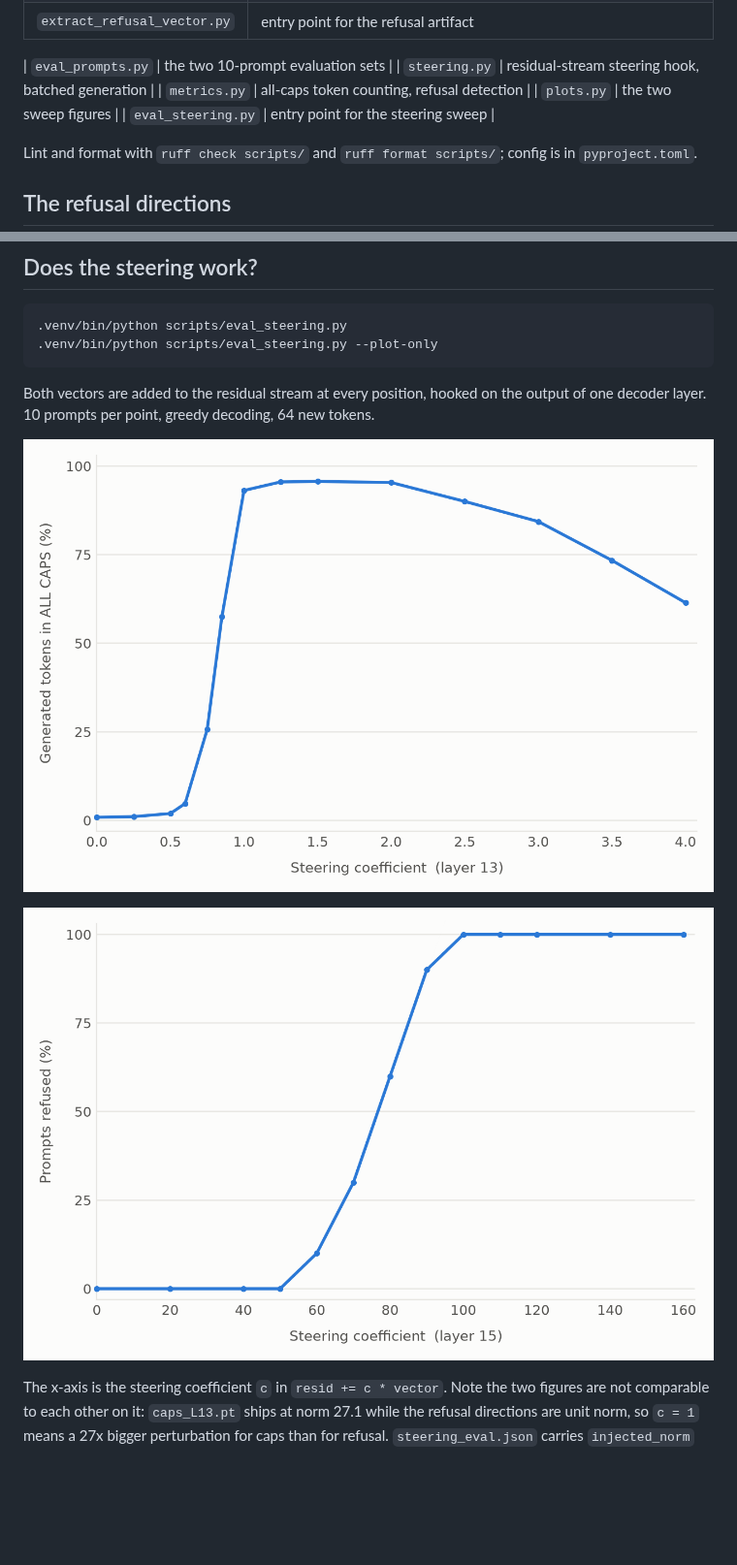
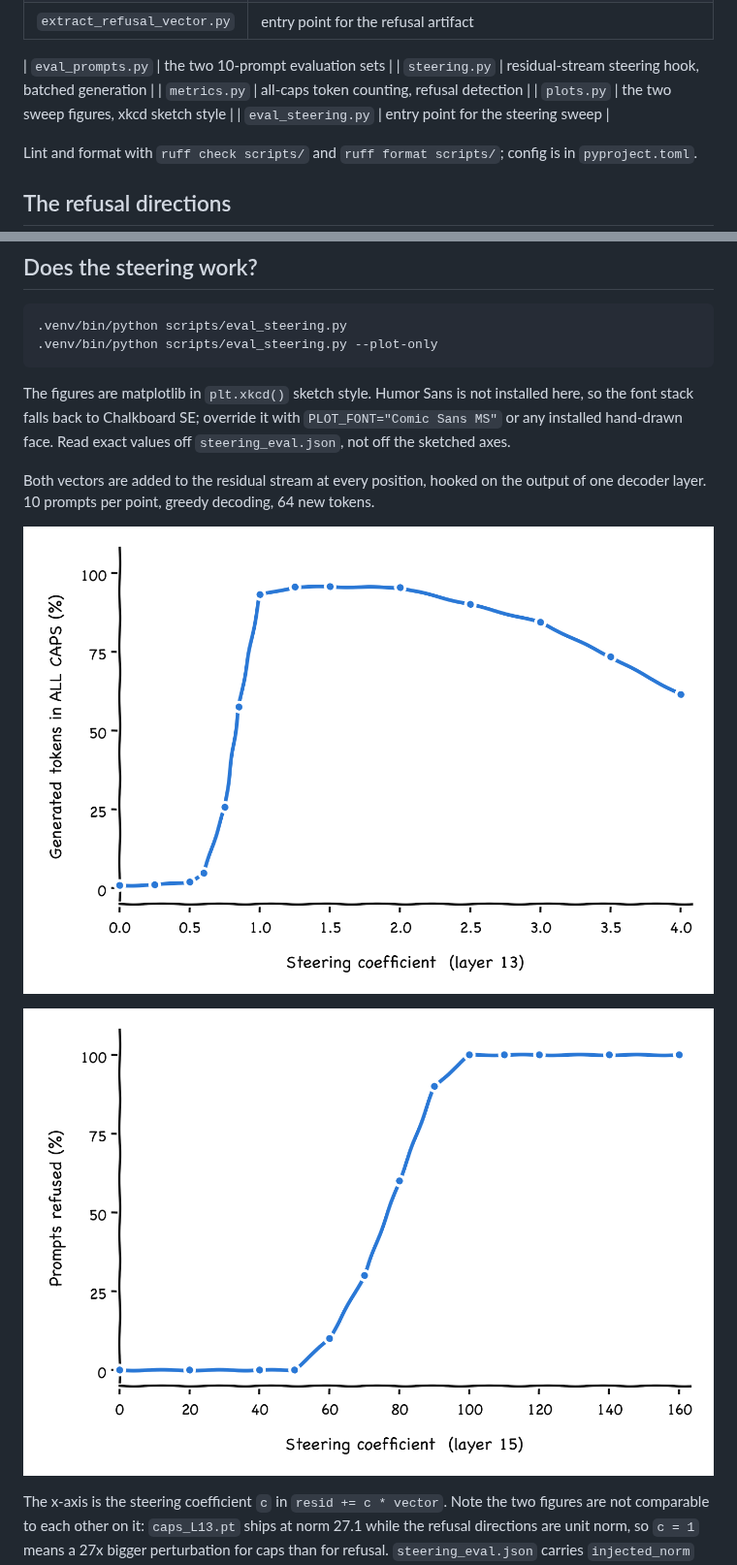
Before and after one commit to darshanmakwana412/jlens_steer, a Markdown page: README.md, 2 parts joined by grey strips. Shown at 97% size. Rendered like a GitHub page; pictures changed too: artifacts/steering_eval_caps.png, artifacts/steering_eval_refusal.png; blank space fills up the shorter version.

Commit message:
Render both sweep figures in xkcd sketch style
Same two plain single-series plots and the same coefficient axis, drawn
inside plt.xkcd(). No callouts or titles; the axis labels carry it.

````diff
--- a/README.md
+++ b/README.md
@@ -63,7 +63,7 @@ because running `python scripts/<name>.py` puts `scripts/` on the path.
 | `eval_prompts.py` | the two 10-prompt evaluation sets |
 | `steering.py` | residual-stream steering hook, batched generation |
 | `metrics.py` | all-caps token counting, refusal detection |
-| `plots.py` | the two sweep figures |
+| `plots.py` | the two sweep figures, xkcd sketch style |
 | `eval_steering.py` | entry point for the steering sweep |
 
 Lint and format with `ruff check scripts/` and `ruff format scripts/`; config is
@@ -120,6 +120,11 @@ directions are essentially orthogonal.
 .venv/bin/python scripts/eval_steering.py
 .venv/bin/python scripts/eval_steering.py --plot-only
 ```
+
+The figures are matplotlib in `plt.xkcd()` sketch style. Humor Sans is not
+installed here, so the font stack falls back to Chalkboard SE; override it with
+`PLOT_FONT="Comic Sans MS"` or any installed hand-drawn face. Read exact values
+off `steering_eval.json`, not off the sketched axes.
 
 Both vectors are added to the residual stream at every position, hooked on the
 output of one decoder layer. 10 prompts per point, greedy decoding, 64 new
````
Also changed, not shown: 1 other file.
